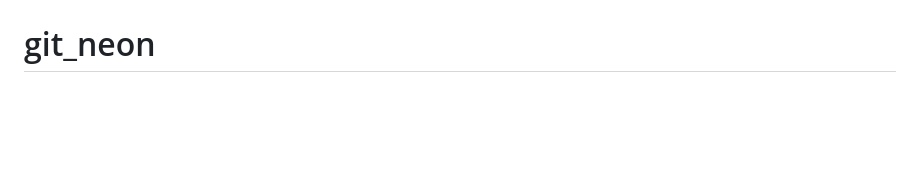
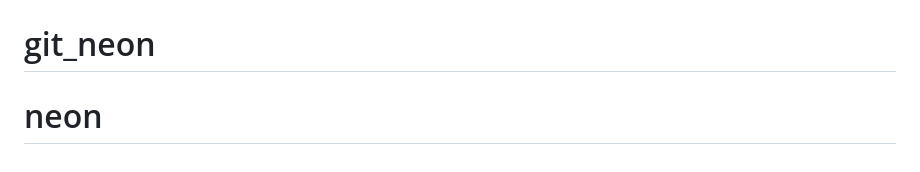
Before and after one commit to okuyamaaoba/neon, a Markdown page: README.md, the part around the change. GitHub-like rendering; blank space fills up the shorter version.

```diff
--- a/README.md
+++ b/README.md
@@ -68,3 +68,4 @@ The Laravel framework is open-sourced software licensed under the [MIT license](
 # neon
 # neon
 # git_neon
+# neon
```
